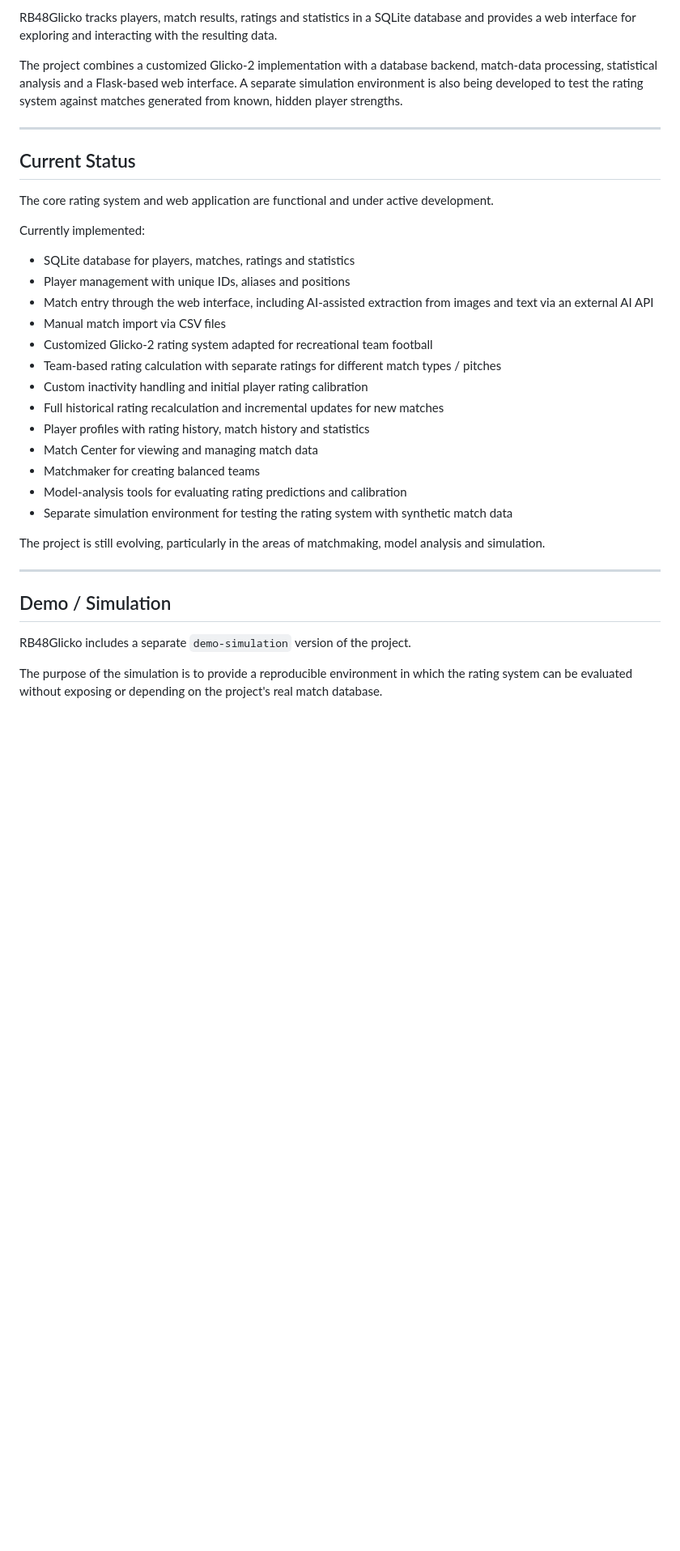
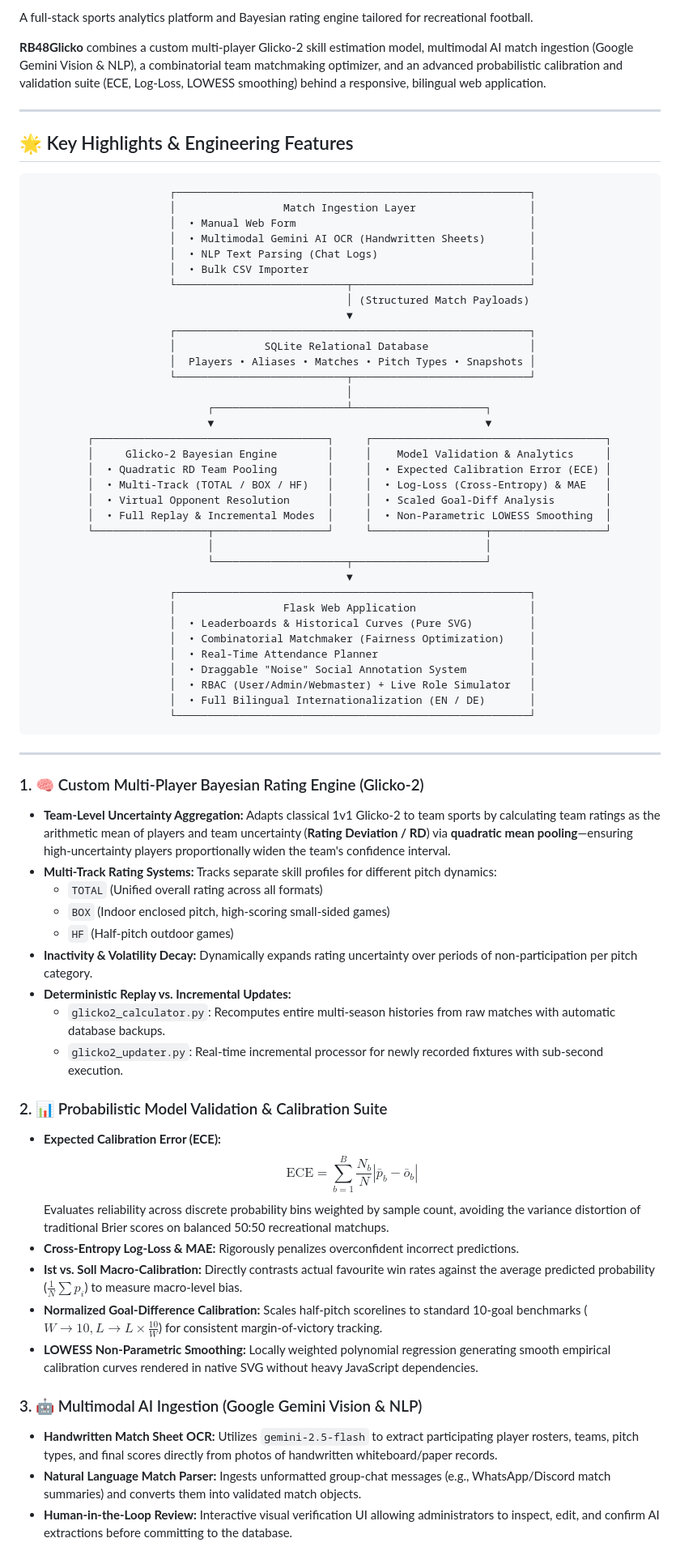
Before and after one commit to DANeoDev/RB48Glicko, a Markdown page: README.md, the part around one of its changes. Shown at 81% size. Drawn GitHub-style; blank space fills up the shorter version.

Commit message:
docs: overhaul README with executive showcase, feature architecture, and quickstart

````diff
--- a/README.md
+++ b/README.md
@@ -4,47 +10,74 @@ A Glicko-2 based rating system for recreational football.
 
-RB48Glicko tracks players, match results, ratings and statistics in a SQLite
-database and provides a web interface for exploring and interacting with the
-resulting data.
+A full-stack sports analytics platform and Bayesian rating engine tailored for recreational football.
 
-The project combines a customized Glicko-2 implementation with a database
-backend, match-data processing, statistical analysis and a Flask-based web
-interface. A separate simulation environment is also being developed to test
-the rating system against matches generated from known, hidden player
-strengths.
+**RB48Glicko** combines a custom multi-player Glicko-2 skill estimation model, multimodal AI match ingestion (Google Gemini Vision & NLP), a combinatorial team matchmaking optimizer, and an advanced probabilistic calibration and validation suite (ECE, Log-Loss, LOWESS smoothing) behind a responsive, bilingual web application.
 
 ---
 
-## Current Status
+## 🌟 Key Highlights & Engineering Features
 
-The core rating system and web application are functional and under active
-development.
-
-Currently implemented:
-
-- SQLite database for players, matches, ratings and statistics
-- Player management with unique IDs, aliases and positions
-- Match entry through the web interface, including AI-assisted extraction from images and text via an external AI API
-- Manual match import via CSV files
-- Customized Glicko-2 rating system adapted for recreational team football
-- Team-based rating calculation with separate ratings for different match types / pitches
-- Custom inactivity handling and initial player rating calibration
-- Full historical rating recalculation and incremental updates for new matches
-- Player profiles with rating history, match history and statistics
-- Match Center for viewing and managing match data
-- Matchmaker for creating balanced teams
-- Model-analysis tools for evaluating rating predictions and calibration
-- Separate simulation environment for testing the rating system with synthetic match data
-
-The project is still evolving, particularly in the areas of matchmaking,
-model analysis and simulation.
+```
+                      ┌────────────────────────────────────────────────────────┐
+                      │                 Match Ingestion Layer                  │
+                      │  • Manual Web Form                                     │
+                      │  • Multimodal Gemini AI OCR (Handwritten Sheets)       │
+                      │  • NLP Text Parsing (Chat Logs)                        │
+                      │  • Bulk CSV Importer                                   │
+                      └───────────────────────────┬────────────────────────────┘
+                                                  │ (Structured Match Payloads)
+                                                  ▼
+                      ┌────────────────────────────────────────────────────────┐
+                      │              SQLite Relational Database                │
+                      │  Players • Aliases • Matches • Pitch Types • Snapshots │
+                      └───────────────────────────┬────────────────────────────┘
+                                                  │
+                            ┌─────────────────────┴─────────────────────┐
+                            ▼                                           ▼
+         ┌─────────────────────────────────────┐     ┌─────────────────────────────────────┐
+         │     Glicko-2 Bayesian Engine        │     │    Model Validation & Analytics     │
+         │  • Quadratic RD Team Pooling        │     │  • Expected Calibration Error (ECE) │
+         │  • Multi-Track (TOTAL / BOX / HF)   │     │  • Log-Loss (Cross-Entropy) & MAE   │
+         │  • Virtual Opponent Resolution      │     │  • Scaled Goal-Diff Analysis        │
+         │  • Full Replay & Incremental Modes  │     │  • Non-Parametric LOWESS Smoothing  │
+         └──────────────────┬──────────────────┘     └──────────────────┬──────────────────┘
+                            │                                           │
+                            └─────────────────────┬─────────────────────┘
+                                                  ▼
+                      ┌────────────────────────────────────────────────────────┐
+                      │                 Flask Web Application                  │
+                      │  • Leaderboards & Historical Curves (Pure SVG)         │
+                      │  • Combinatorial Matchmaker (Fairness Optimization)    │
+                      │  • Real-Time Attendance Planner                        │
+                      │  • Draggable "Noise" Social Annotation System          │
+                      │  • RBAC (User/Admin/Webmaster) + Live Role Simulator   │
+                      │  • Full Bilingual Internationalization (EN / DE)       │
+                      └────────────────────────────────────────────────────────┘
+```
 
 ---
 
-## Demo / Simulation
+### 1. 🧠 Custom Multi-Player Bayesian Rating Engine (Glicko-2)
+* **Team-Level Uncertainty Aggregation:** Adapts classical 1v1 Glicko-2 to team sports by calculating team ratings as the arithmetic mean of players and team uncertainty (**Rating Deviation / RD**) via **quadratic mean pooling**—ensuring high-uncertainty players proportionally widen the team's confidence interval.
+* **Multi-Track Rating Systems:** Tracks separate skill profiles for different pitch dynamics:
+  * `TOTAL` (Unified overall rating across all formats)
+  * `BOX` (Indoor enclosed pitch, high-scoring small-sided games)
+  * `HF` (Half-pitch outdoor games)
+* **Inactivity & Volatility Decay:** Dynamically expands rating uncertainty over periods of non-participation per pitch category.
+* **Deterministic Replay vs. Incremental Updates:**
+  * `glicko2_calculator.py`: Recomputes entire multi-season histories from raw matches with automatic database backups.
+  * `glicko2_updater.py`: Real-time incremental processor for newly recorded fixtures with sub-second execution.
 
-RB48Glicko includes a separate `demo-simulation` version of the project.
+### 2. 📊 Probabilistic Model Validation & Calibration Suite
+* **Expected Calibration Error (ECE):**
+  $$\text{ECE} = \sum_{b=1}^{B} \frac{N_b}{N} |\bar{p}_b - \bar{o}_b|$$
+  Evaluates reliability across discrete probability bins weighted by sample count, avoiding the variance distortion of traditional Brier scores on balanced 50:50 recreational matchups.
+* **Cross-Entropy Log-Loss & MAE:** Rigorously penalizes overconfident incorrect predictions.
+* **Ist vs. Soll Macro-Calibration:** Directly contrasts actual favourite win rates against the average predicted probability ($\frac{1}{N} \sum p_i$) to measure macro-level bias.
+* **Normalized Goal-Difference Calibration:** Scales half-pitch scorelines to standard 10-goal benchmarks ($W \to 10, L \to L \times \frac{10}{W}$) for consistent margin-of-victory tracking.
+* **LOWESS Non-Parametric Smoothing:** Locally weighted polynomial regression generating smooth empirical calibration curves rendered in native SVG without heavy JavaScript dependencies.
 
-The purpose of the simulation is to provide a reproducible environment in
-which the rating system can be evaluated without exposing or depending on
-the project's real match database.
+### 3. 🤖 Multimodal AI Ingestion (Google Gemini Vision & NLP)
+* **Handwritten Match Sheet OCR:** Utilizes `gemini-2.5-flash` to extract participating player rosters, teams, pitch types, and final scores directly from photos of handwritten whiteboard/paper records.
+* **Natural Language Match Parser:** Ingests unformatted group-chat messages (e.g., WhatsApp/Discord match summaries) and converts them into validated match objects.
+* **Human-in-the-Loop Review:** Interactive visual verification UI allowing administrators to inspect, edit, and confirm AI extractions before committing to the database.
 
````
Also changed, not shown: other parts of README.md (+134 -414 lines).
